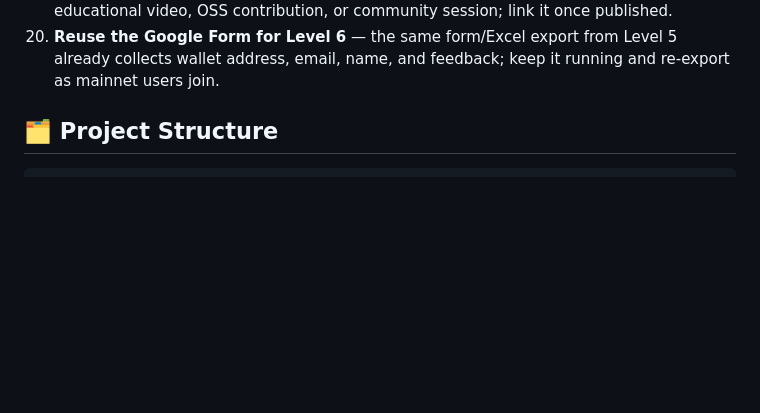
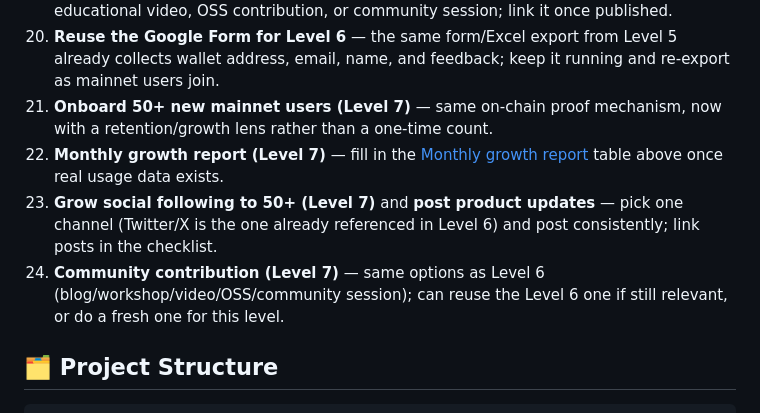
Before and after one commit to melisakumral/Sentinel, a Markdown page: README.md, the part around one of its changes. Rendered like a GitHub page; blank space fills up the shorter version.

```diff
--- a/README.md
+++ b/README.md
@@ -282,6 +321,10 @@ The following couldn't be automated because they require a browser, an account l
 18. **Twitter/X launch post (Level 6)** — draft, then post from the project's own account, and link it in the checklist.
 19. **Ecosystem contribution (Level 6)** — pick one: technical blog post, workshop, educational video, OSS contribution, or community session; link it once published.
 20. **Reuse the Google Form for Level 6** — the same form/Excel export from Level 5 already collects wallet address, email, name, and feedback; keep it running and re-export as mainnet users join.
+21. **Onboard 50+ new mainnet users (Level 7)** — same on-chain proof mechanism, now with a retention/growth lens rather than a one-time count.
+22. **Monthly growth report (Level 7)** — fill in the [Monthly growth report](#monthly-growth-report-template) table above once real usage data exists.
+23. **Grow social following to 50+ (Level 7)** and **post product updates** — pick one channel (Twitter/X is the one already referenced in Level 6) and post consistently; link posts in the checklist.
+24. **Community contribution (Level 7)** — same options as Level 6 (blog/workshop/video/OSS/community session); can reuse the Level 6 one if still relevant, or do a fresh one for this level.
 
 ## 🗂️ Project Structure
 
```
Also changed, not shown: other parts of README.md (+39 -0 lines).
